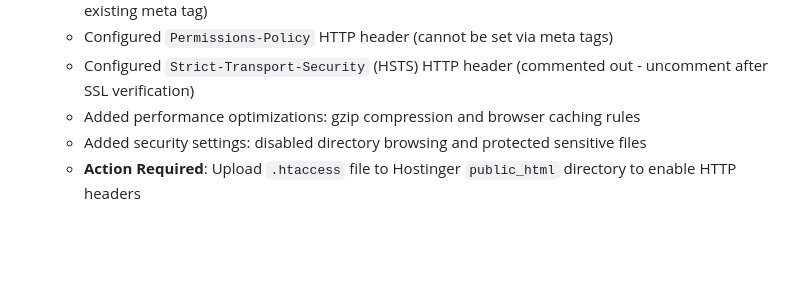
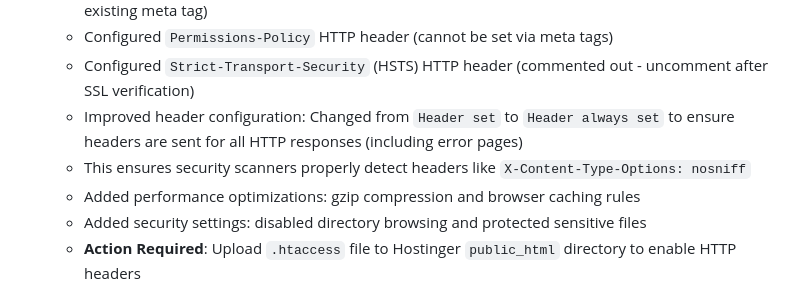
Before and after one commit to pdiomede/pdiomede.com, a Markdown page: CHANGELOG.md, the part around the change. Rendered like a GitHub page; blank space fills up the shorter version.

Commit message:
Docs: Update CHANGELOG.md with recent improvements
Added missing entries:
- Documented .htaccess header configuration improvement (Header always set)
- Added README.md .htaccess documentation update
- Clarified that Header always set ensures headers are sent for all responses

All recent changes are now properly documented in CHANGELOG.md.

```diff
--- a/CHANGELOG.md
+++ b/CHANGELOG.md
@@ -88,6 +88,8 @@ and this project adheres to [Semantic Versioning](https://semver.org/spec/v2.0.0
   - Configured `Referrer-Policy: strict-origin-when-cross-origin` as HTTP header (complements existing meta tag)
   - Configured `Permissions-Policy` HTTP header (cannot be set via meta tags)
   - Configured `Strict-Transport-Security` (HSTS) HTTP header (commented out - uncomment after SSL verification)
+  - Improved header configuration: Changed from `Header set` to `Header always set` to ensure headers are sent for all HTTP responses (including error pages)
+  - This ensures security scanners properly detect headers like `X-Content-Type-Options: nosniff`
   - Added performance optimizations: gzip compression and browser caching rules
   - Added security settings: disabled directory browsing and protected sensitive files
   - **Action Required**: Upload `.htaccess` file to Hostinger `public_html` directory to enable HTTP headers
```
